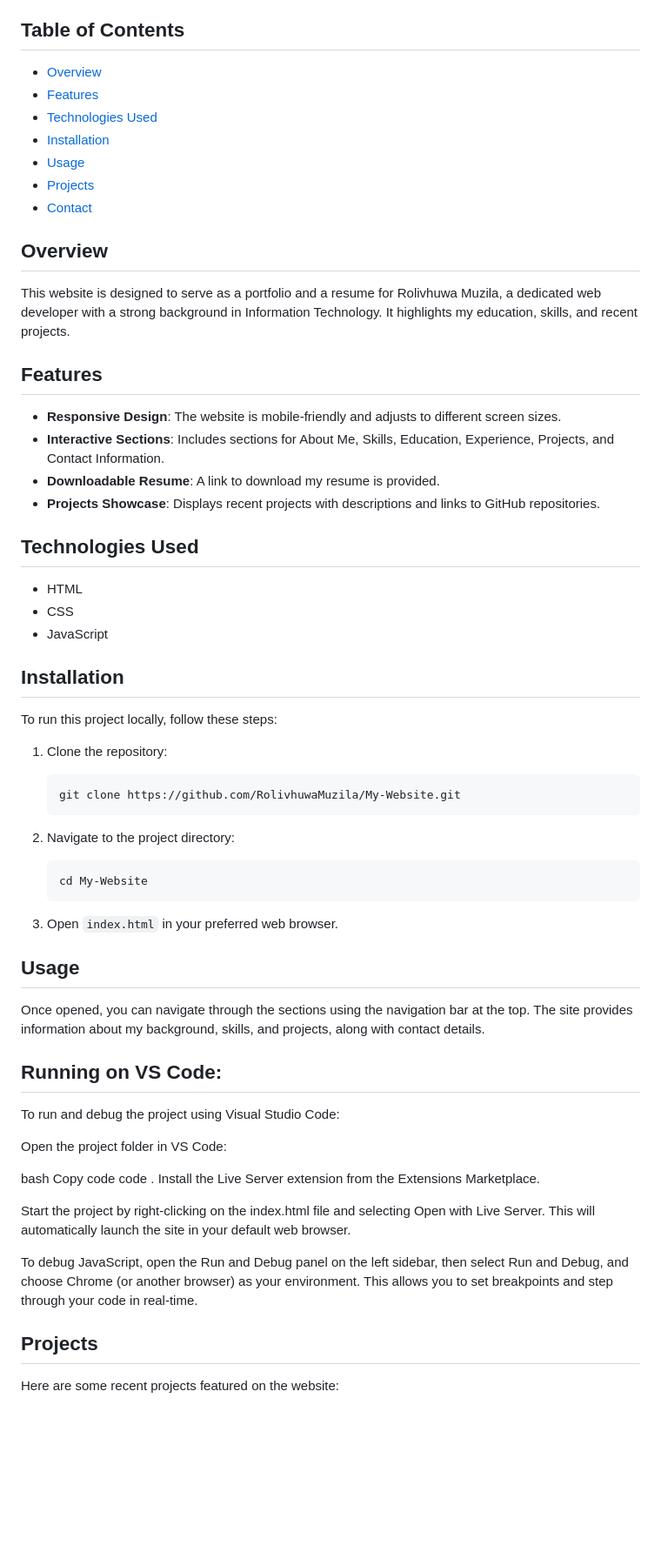
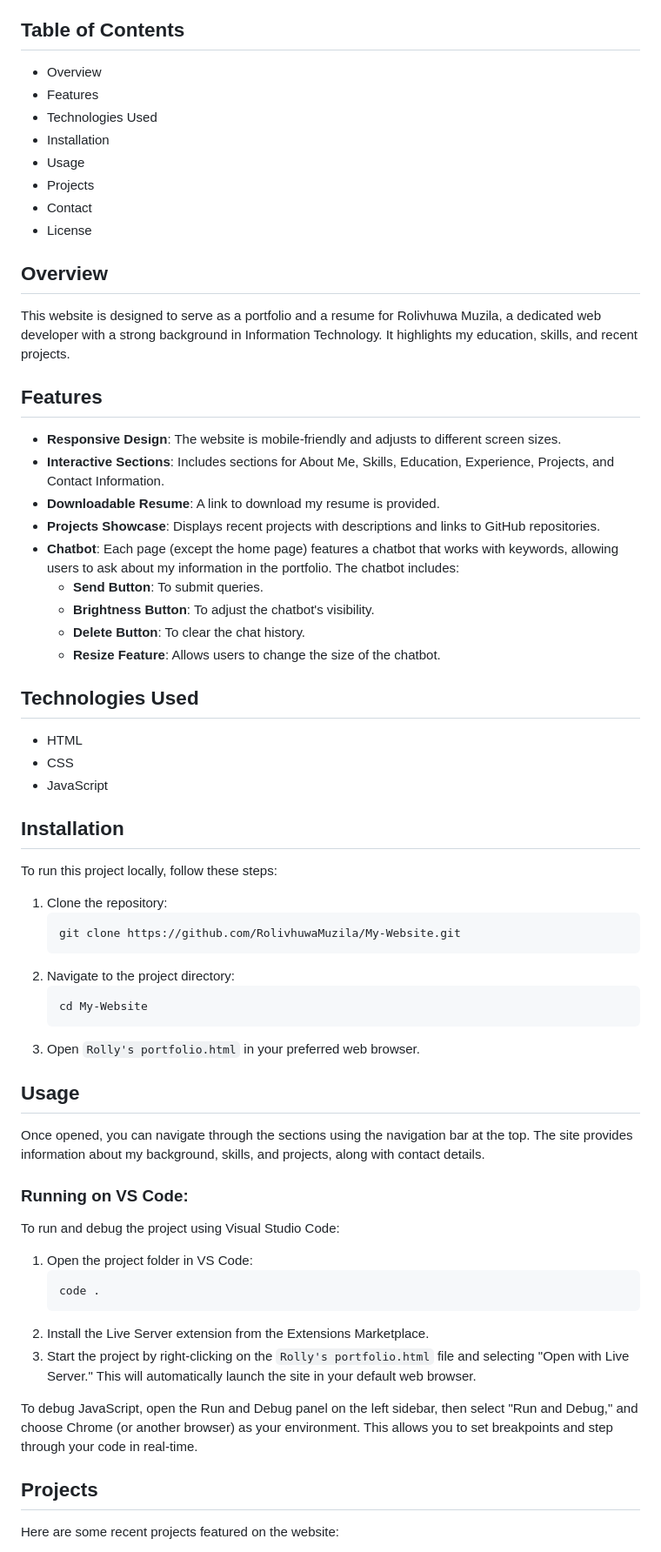
Before and after one commit to RolivhuwaMuzila/Roli-s-Portfolio, a Markdown page: README.md, the part around one of its changes. Shown at 87% size. Rendered like a GitHub page; blank space fills up the shorter version.

````diff
--- a/README.md
+++ b/README.md
@@ -3,65 +3,61 @@
 Welcome to my personal website repository! This project showcases my journey and skills as a web and software developer.
 
 ## Table of Contents
-
-- [Overview](#overview)
-- [Features](#features)
-- [Technologies Used](#technologies-used)
-- [Installation](#installation)
-- [Usage](#usage)
-- [Projects](#projects)
-- [Contact](#contact)
+- Overview
+- Features
+- Technologies Used
+- Installation
+- Usage
+- Projects
+- Contact
+- License
 
 ## Overview
-
 This website is designed to serve as a portfolio and a resume for Rolivhuwa Muzila, a dedicated web developer with a strong background in Information Technology. It highlights my education, skills, and recent projects.
 
 ## Features
-
 - **Responsive Design**: The website is mobile-friendly and adjusts to different screen sizes.
 - **Interactive Sections**: Includes sections for About Me, Skills, Education, Experience, Projects, and Contact Information.
 - **Downloadable Resume**: A link to download my resume is provided.
 - **Projects Showcase**: Displays recent projects with descriptions and links to GitHub repositories.
+- **Chatbot**: Each page (except the home page) features a chatbot that works with keywords, allowing users to ask about my information in the portfolio. The chatbot includes:
+  - **Send Button**: To submit queries.
+  - **Brightness Button**: To adjust the chatbot's visibility.
+  - **Delete Button**: To clear the chat history.
+  - **Resize Feature**: Allows users to change the size of the chatbot.
 
 ## Technologies Used
-
 - HTML
 - CSS
 - JavaScript
 
 ## Installation
-
 To run this project locally, follow these steps:
 
 1. Clone the repository:
    ```bash
    git clone https://github.com/RolivhuwaMuzila/My-Website.git
    ```
-
 2. Navigate to the project directory:
    ```bash
    cd My-Website
    ```
-
-3. Open `index.html` in your preferred web browser.
+3. Open `Rolly's portfolio.html` in your preferred web browser.
 
 ## Usage
+Once opened, you can navigate through the sections using the navigation bar at the top. The site provides information about my background, skills, and projects, along with contact details.
 
-Once opened, you can navigate through the sections using the navigation bar at the top. The site provides information about my background, skills, and projects, along with contact details.
-## Running on VS Code:
+### Running on VS Code:
 To run and debug the project using Visual Studio Code:
 
-Open the project folder in VS Code:
+1. Open the project folder in VS Code:
+   ```bash
+   code .
+   ```
+2. Install the Live Server extension from the Extensions Marketplace.
+3. Start the project by right-clicking on the `Rolly's portfolio.html` file and selecting "Open with Live Server." This will automatically launch the site in your default web browser.
 
-bash
-Copy code
-code .
-Install the Live Server extension from the Extensions Marketplace.
-
-Start the project by right-clicking on the index.html file and selecting Open with Live Server. This will automatically launch the site in your default web browser.
-
-To debug JavaScript, open the Run and Debug panel on the left sidebar, then select Run and Debug, and choose Chrome (or another browser) as your environment. This allows you to set breakpoints and step through your code in real-time.
+To debug JavaScript, open the Run and Debug panel on the left sidebar, then select "Run and Debug," and choose Chrome (or another browser) as your environment. This allows you to set breakpoints and step through your code in real-time.
 
 ## Projects
-
 Here are some recent projects featured on the website:
````
Also changed, not shown: other parts of README.md (+9 -13 lines).
